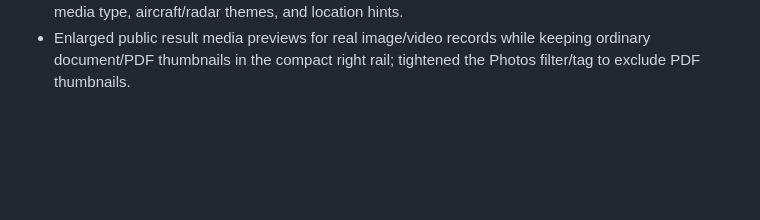
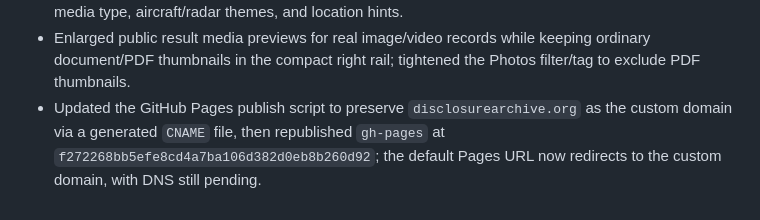
Before and after one commit to GeorgiKostov/DisclosureArchive, a Markdown page: tasks/done.md, the part around the change. GitHub-like rendering; blank space fills up the shorter version.

Commit message:
docs: note custom domain publish update

```diff
--- a/tasks/done.md
+++ b/tasks/done.md
@@ -74,3 +74,4 @@
 - Added optional Plausible-compatible analytics injection to the static export, with privacy-preserving UI event hooks for search, filters, summaries, outbound links, and globe interactions.
 - Reworked public document tags to remove process/source labels like OCR, excerpt, metadata, and location, replacing them with contextual archive tags such as sightings, object types, agencies, years, media type, aircraft/radar themes, and location hints.
 - Enlarged public result media previews for real image/video records while keeping ordinary document/PDF thumbnails in the compact right rail; tightened the Photos filter/tag to exclude PDF thumbnails.
+- Updated the GitHub Pages publish script to preserve `disclosurearchive.org` as the custom domain via a generated `CNAME` file, then republished `gh-pages` at `f272268bb5efe8cd4a7ba106d382d0eb8b260d92`; the default Pages URL now redirects to the custom domain, with DNS still pending.
```
